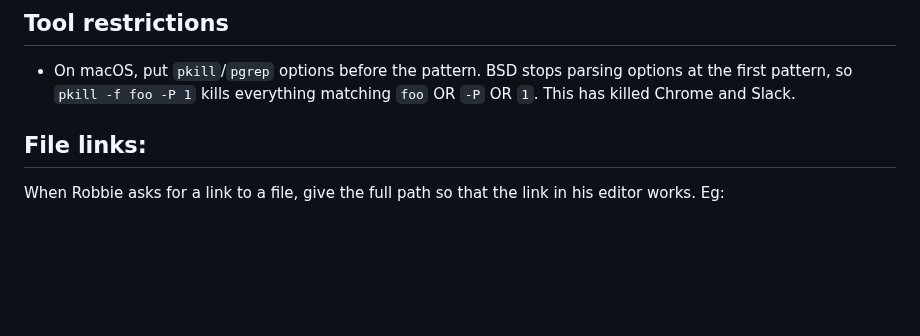
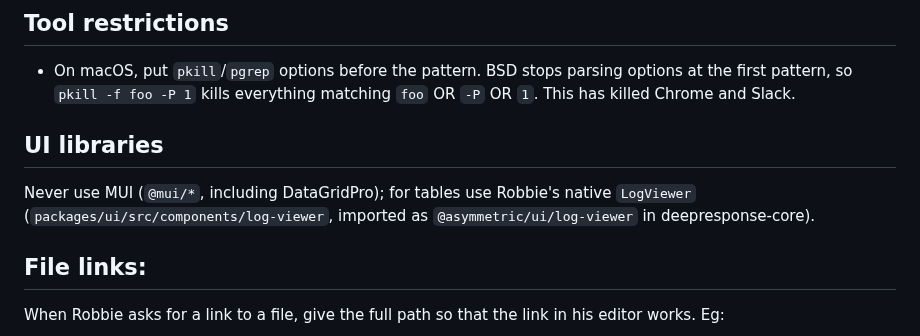
Before and after one commit to robbiethompson18/dotfiles, a Markdown page: claude/CLAUDE.md, the part around the change. Drawn GitHub-style; blank space fills up the shorter version.

Commit message:
claude: add the no-MUI rule
Co-Authored-By: Claude Opus 5.5 <noreply@anthropic.com>

```diff
--- a/claude/CLAUDE.md
+++ b/claude/CLAUDE.md
@@ -39,6 +39,10 @@ bed.
 - On macOS, put `pkill`/`pgrep` options before the pattern. BSD stops parsing options at the first
   pattern, so `pkill -f foo -P 1` kills everything matching `foo` OR `-P` OR `1`. This has killed
   Chrome and Slack.
+
+## UI libraries
+
+Never use MUI (`@mui/*`, including DataGridPro); for tables use Robbie's native `LogViewer` (`packages/ui/src/components/log-viewer`, imported as `@asymmetric/ui/log-viewer` in deepresponse-core).
 
 ## File links:
 
```
